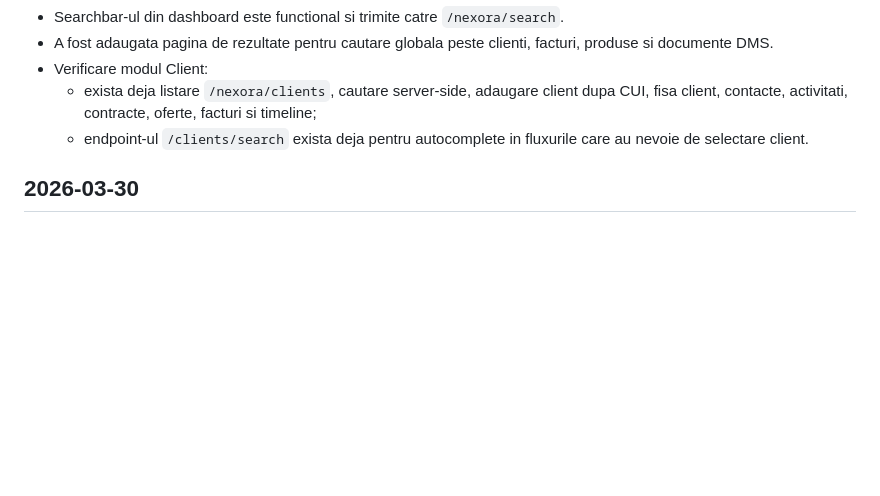
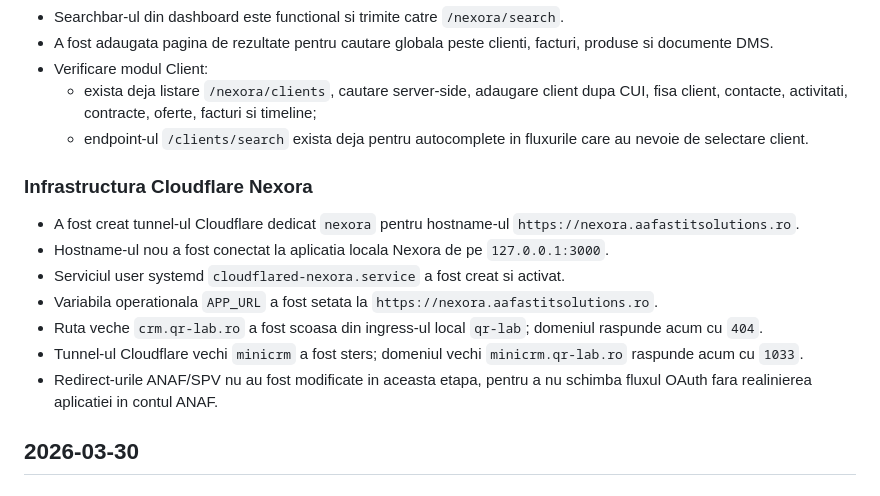
Before and after one commit to aafastitsolutions/Nexora-erp, a Markdown page: ops/JURNAL_MODIFICARI.md, the part around the change. Drawn GitHub-style; blank space fills up the shorter version.

Commit message:
Document Nexora tunnel migration

```diff
--- a/ops/JURNAL_MODIFICARI.md
+++ b/ops/JURNAL_MODIFICARI.md
@@ -10,6 +10,15 @@
 - Verificare modul Client:
   - exista deja listare `/nexora/clients`, cautare server-side, adaugare client dupa CUI, fisa client, contacte, activitati, contracte, oferte, facturi si timeline;
   - endpoint-ul `/clients/search` exista deja pentru autocomplete in fluxurile care au nevoie de selectare client.
+
+### Infrastructura Cloudflare Nexora
+- A fost creat tunnel-ul Cloudflare dedicat `nexora` pentru hostname-ul `https://nexora.aafastitsolutions.ro`.
+- Hostname-ul nou a fost conectat la aplicatia locala Nexora de pe `127.0.0.1:3000`.
+- Serviciul user systemd `cloudflared-nexora.service` a fost creat si activat.
+- Variabila operationala `APP_URL` a fost setata la `https://nexora.aafastitsolutions.ro`.
+- Ruta veche `crm.qr-lab.ro` a fost scoasa din ingress-ul local `qr-lab`; domeniul raspunde acum cu `404`.
+- Tunnel-ul Cloudflare vechi `minicrm` a fost sters; domeniul vechi `minicrm.qr-lab.ro` raspunde acum cu `1033`.
+- Redirect-urile ANAF/SPV nu au fost modificate in aceasta etapa, pentru a nu schimba fluxul OAuth fara realinierea aplicatiei in contul ANAF.
 
 ## 2026-03-30
 
```
